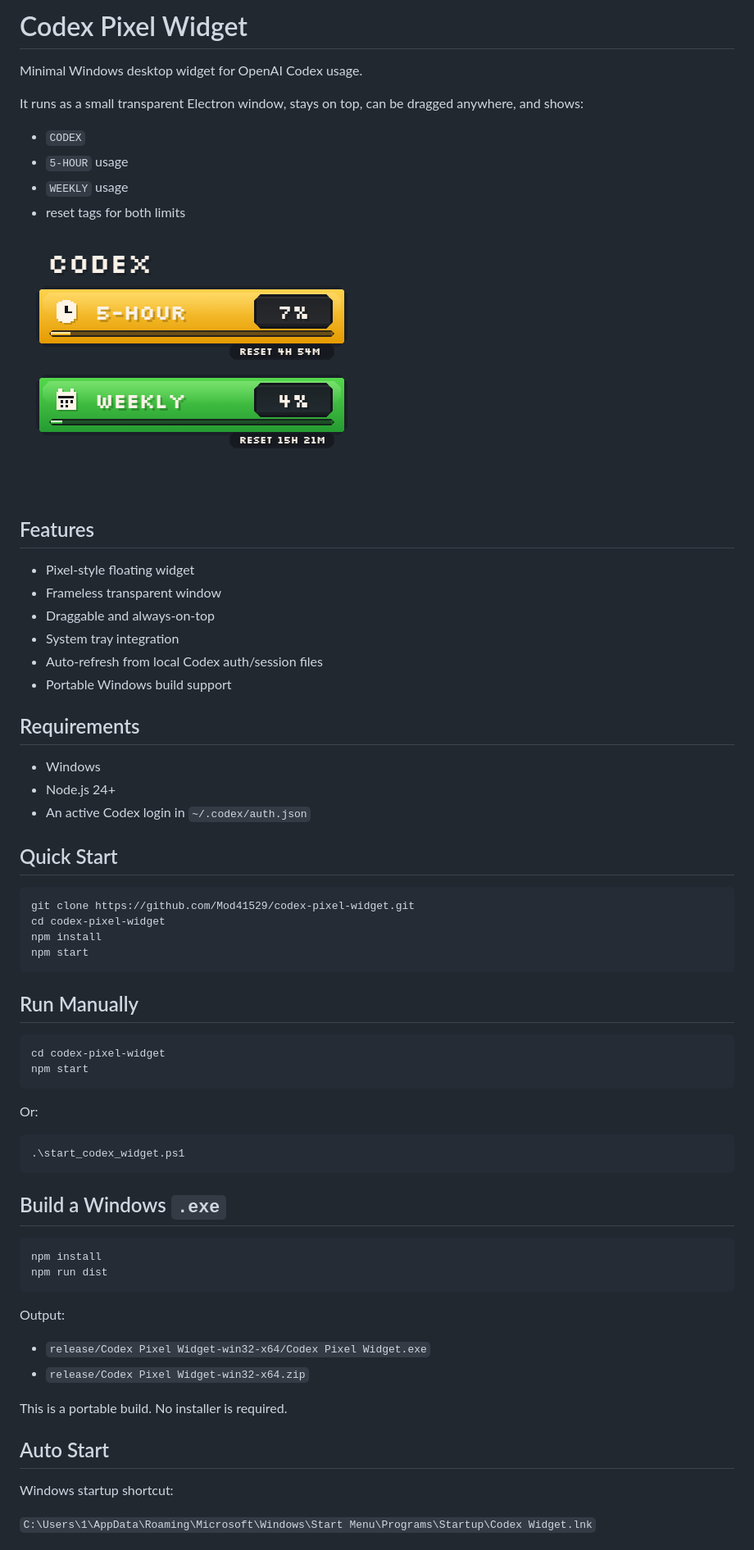
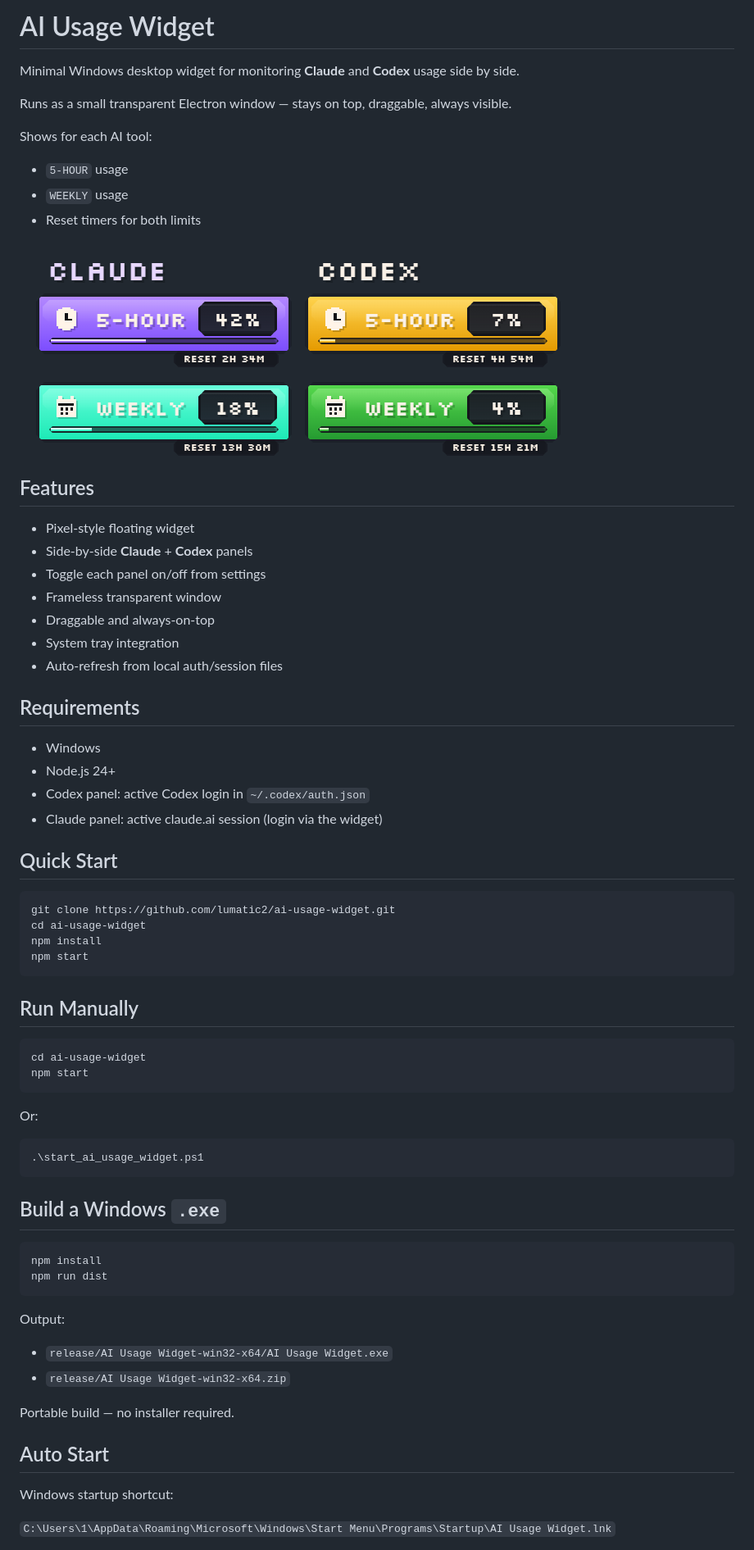
Before and after one commit to lumatic2/ai-usage-widget, a Markdown page: README.md, the part around one of its changes. Shown at 82% size. GitHub-like rendering; pictures changed too: assets/widget-screenshot.png.

````diff
--- a/README.md
+++ b/README.md
@@ -1,11 +1,12 @@
-# Codex Pixel Widget
+# AI Usage Widget
 
-Minimal Windows desktop widget for OpenAI Codex usage.
+Minimal Windows desktop widget for monitoring **Claude** and **Codex** usage side by side.
 
-It runs as a small transparent Electron window, stays on top, can be dragged anywhere, and shows:
+Runs as a small transparent Electron window — stays on top, draggable, always visible.
 
-- `CODEX`
+Shows for each AI tool:
+
 - `5-HOUR` usage
 - `WEEKLY` usage
-- reset tags for both limits
+- Reset timers for both limits
 
@@ -14,23 +15,25 @@ It runs as a small transparent Electron window, stays on top, can be dragged any
 ## Features
 
 - Pixel-style floating widget
+- Side-by-side **Claude** + **Codex** panels
+- Toggle each panel on/off from settings
 - Frameless transparent window
 - Draggable and always-on-top
 - System tray integration
-- Auto-refresh from local Codex auth/session files
-- Portable Windows build support
+- Auto-refresh from local auth/session files
 
 ## Requirements
 
 - Windows
 - Node.js 24+
-- An active Codex login in `~/.codex/auth.json`
+- Codex panel: active Codex login in `~/.codex/auth.json`
+- Claude panel: active claude.ai session (login via the widget)
 
 ## Quick Start
 
 ```powershell
-git clone https://github.com/Mod41529/codex-pixel-widget.git
-cd codex-pixel-widget
+git clone https://github.com/lumatic2/ai-usage-widget.git
+cd ai-usage-widget
 npm install
 npm start
 ```
@@ -38,14 +41,14 @@ npm start
 ## Run Manually
 
 ```powershell
-cd codex-pixel-widget
+cd ai-usage-widget
 npm start
 ```
 
 Or:
 
 ```powershell
-.\start_codex_widget.ps1
+.\start_ai_usage_widget.ps1
 ```
 
 ## Build a Windows `.exe`
@@ -57,14 +60,14 @@ npm run dist
 
 Output:
 
-- `release/Codex Pixel Widget-win32-x64/Codex Pixel Widget.exe`
-- `release/Codex Pixel Widget-win32-x64.zip`
+- `release/AI Usage Widget-win32-x64/AI Usage Widget.exe`
+- `release/AI Usage Widget-win32-x64.zip`
 
-This is a portable build. No installer is required.
+Portable build — no installer required.
 
 ## Auto Start
 
 Windows startup shortcut:
 
-`C:\Users\1\AppData\Roaming\Microsoft\Windows\Start Menu\Programs\Startup\Codex Widget.lnk`
+`C:\Users\1\AppData\Roaming\Microsoft\Windows\Start Menu\Programs\Startup\AI Usage Widget.lnk`
 
````
Also changed, not shown: other parts of README.md (+28 -23 lines), 8 other files.
